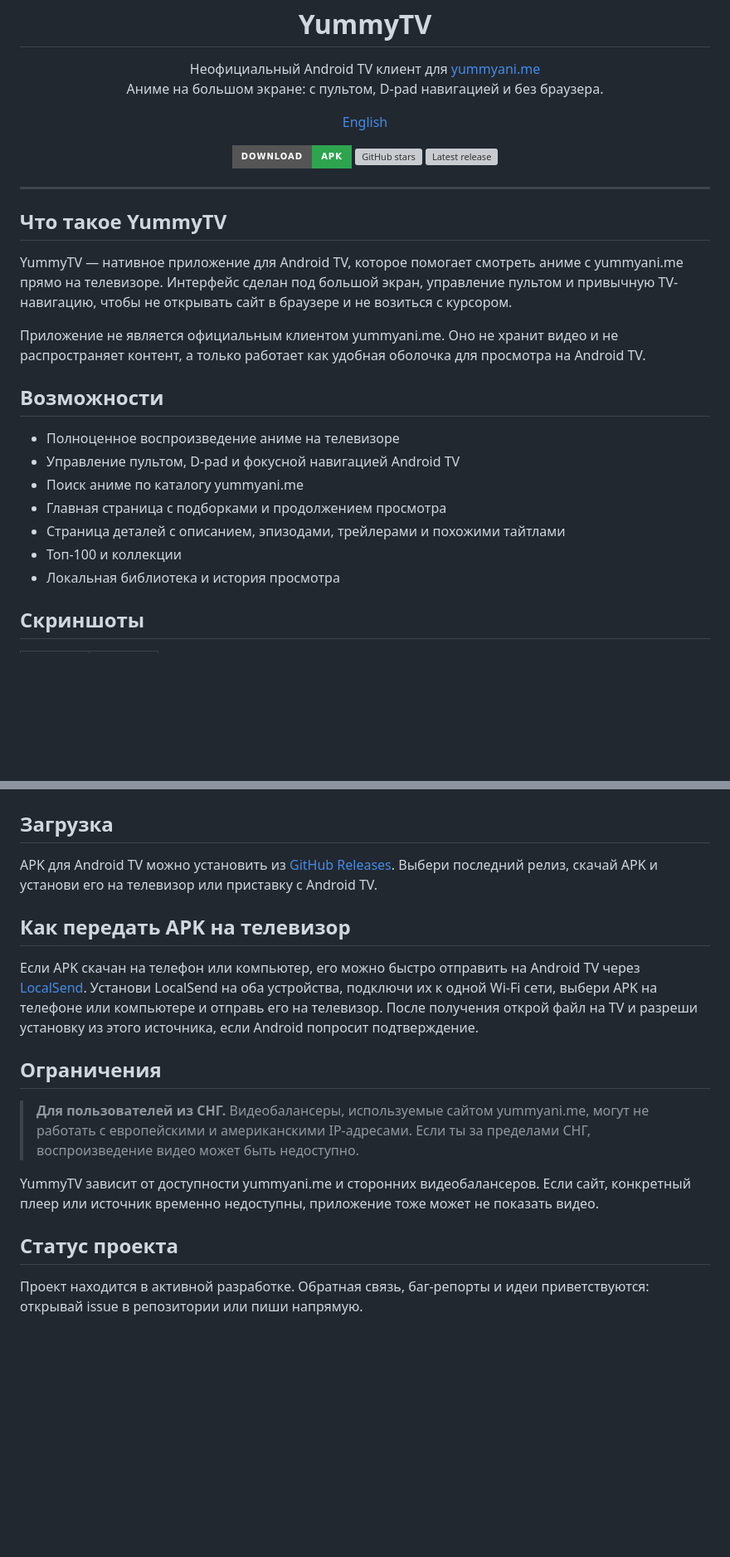
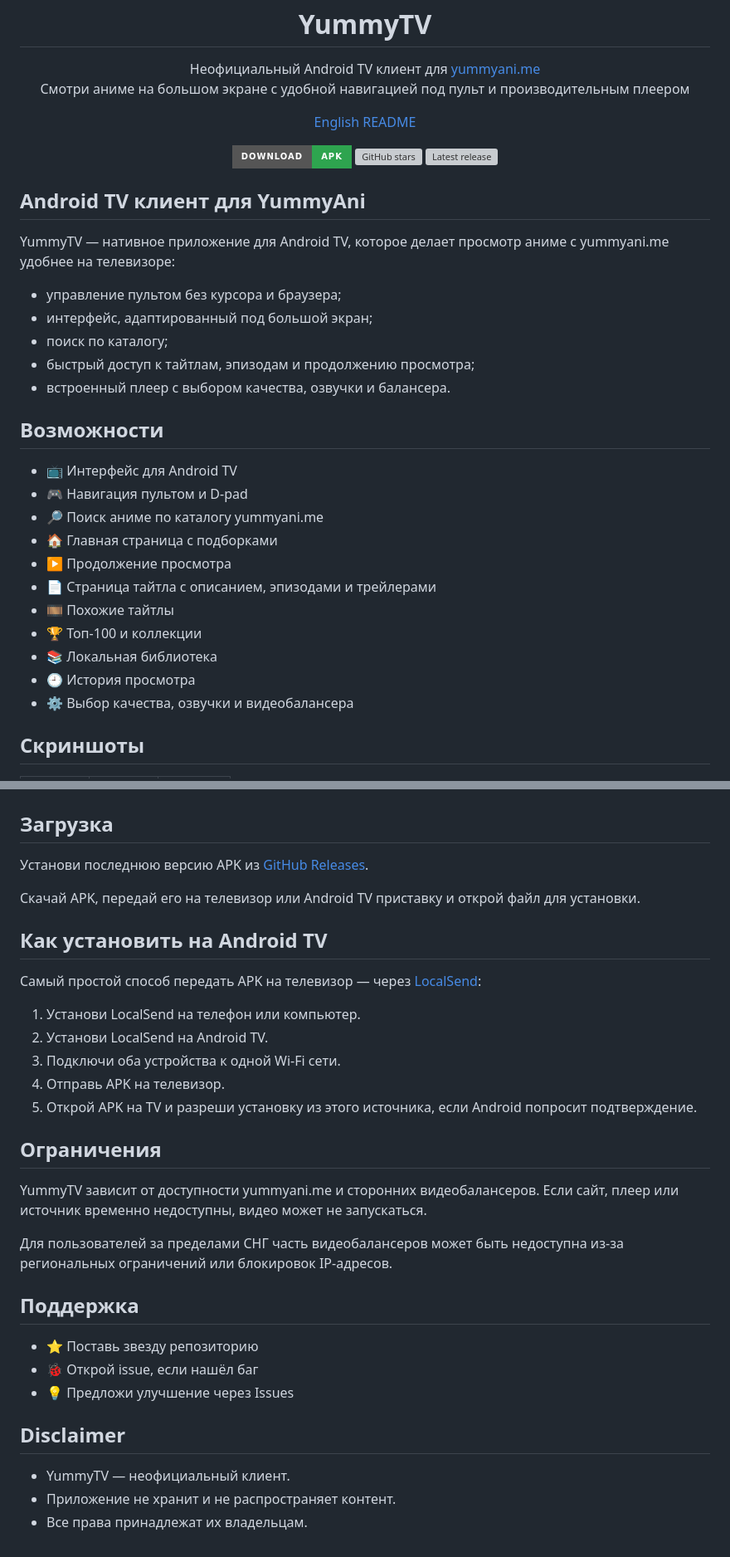
Before and after one commit to Helandy/YummyTV, a Markdown page: README.md, 2 parts joined by grey strips. Shown at 83% size. GitHub-like rendering; badges without logos; blank space fills up the shorter version; grey boxes are pictures that could not be loaded.

```diff
--- a/README.md
+++ b/README.md
@@ -6,36 +6,48 @@
 
 <p align="center">
   Неофициальный Android TV клиент для <a href="https://yummyani.me">yummyani.me</a><br/>
-  Аниме на большом экране: с пультом, D-pad навигацией и без браузера.
+  Смотри аниме на большом экране с удобной навигацией под пульт и производительным плеером
 </p>
 
 <p align="center">
-  <a href="README.en.md">English</a>
+  <a href="README.en.md">English README</a>
 </p>
 
 <p align="center">
-  <a href="https://github.com/Helandy/YummyTV/releases"><img alt="Download YummyTV APK" src="https://img.shields.io/badge/Download-APK-2ea44f?style=for-the-badge"></a>
-  <a href="https://github.com/Helandy/YummyTV"><img alt="GitHub stars" src="https://img.shields.io/github/stars/Helandy/YummyTV?style=for-the-badge"></a>
-  <a href="https://github.com/Helandy/YummyTV/releases"><img alt="Latest release" src="https://img.shields.io/github/v/release/Helandy/YummyTV?style=for-the-badge"></a>
+  <a href="https://github.com/Helandy/yummytv/releases">
+    <img alt="Download YummyTV APK" src="https://img.shields.io/badge/Download-APK-2ea44f?style=for-the-badge">
+  </a>
+  <a href="https://github.com/Helandy/yummytv">
+    <img alt="GitHub stars" src="https://img.shields.io/github/stars/Helandy/yummytv?style=for-the-badge">
+  </a>
+  <a href="https://github.com/Helandy/yummytv/releases">
+    <img alt="Latest release" src="https://img.shields.io/github/v/release/Helandy/yummytv?style=for-the-badge">
+  </a>
 </p>
 
----
+## Android TV клиент для YummyAni
 
-## Что такое YummyTV
+YummyTV — нативное приложение для Android TV, которое делает просмотр аниме с yummyani.me удобнее на телевизоре:
 
-YummyTV — нативное приложение для Android TV, которое помогает смотреть аниме с yummyani.me прямо на телевизоре. Интерфейс сделан под большой экран, управление пультом и привычную TV-навигацию, чтобы не открывать сайт в браузере и не возиться с курсором.
-
-Приложение не является официальным клиентом yummyani.me. Оно не хранит видео и не распространяет контент, а только работает как удобная оболочка для просмотра на Android TV.
+- управление пультом без курсора и браузера;
+- интерфейс, адаптированный под большой экран;
+- поиск по каталогу;
+- быстрый доступ к тайтлам, эпизодам и продолжению просмотра;
+- встроенный плеер с выбором качества, озвучки и балансера.
 
 ## Возможности
 
-- Полноценное воспроизведение аниме на телевизоре
-- Управление пультом, D-pad и фокусной навигацией Android TV
-- Поиск аниме по каталогу yummyani.me
-- Главная страница с подборками и продолжением просмотра
-- Страница деталей с описанием, эпизодами, трейлерами и похожими тайтлами
-- Топ-100 и коллекции
-- Локальная библиотека и история просмотра
+- 📺 Интерфейс для Android TV
+- 🎮 Навигация пультом и D-pad
+- 🔎 Поиск аниме по каталогу yummyani.me
+- 🏠 Главная страница с подборками
+- ▶️ Продолжение просмотра
+- 📄 Страница тайтла с описанием, эпизодами и трейлерами
+- 🎞️ Похожие тайтлы
+- 🏆 Топ-100 и коллекции
+- 📚 Локальная библиотека
+- 🕘 История просмотра
+- ⚙️ Выбор качества, озвучки и видеобалансера
 
 ## Скриншоты
 
@@ -65,18 +69,34 @@ YummyTV — нативное приложение для Android TV, котор
 
 ## Загрузка
 
-APK для Android TV можно установить из [GitHub Releases](https://github.com/3n3my3/yummytv/releases). Выбери последний релиз, скачай APK и установи его на телевизор или приставку с Android TV.
+Установи последнюю версию APK из [GitHub Releases](https://github.com/3n3my3/yummytv/releases).
 
-## Как передать APK на телевизор
+Скачай APK, передай его на телевизор или Android TV приставку и открой файл для установки.
 
-Если APK скачан на телефон или компьютер, его можно быстро отправить на Android TV через [LocalSend](https://localsend.org/). Установи LocalSend на оба устройства, подключи их к одной Wi-Fi сети, выбери APK на телефоне или компьютере и отправь его на телевизор. После получения открой файл на TV и разреши установку из этого источника, если Android попросит подтверждение.
+## Как установить на Android TV
+
+Самый простой способ передать APK на телевизор — через [LocalSend](https://localsend.org/):
+
+1. Установи LocalSend на телефон или компьютер.
+2. Установи LocalSend на Android TV.
+3. Подключи оба устройства к одной Wi-Fi сети.
+4. Отправь APK на телевизор.
+5. Открой APK на TV и разреши установку из этого источника, если Android попросит подтверждение.
 
 ## Ограничения
 
-> **Для пользователей из СНГ.** Видеобалансеры, используемые сайтом yummyani.me, могут не работать с европейскими и американскими IP-адресами. Если ты за пределами СНГ, воспроизведение видео может быть недоступно.
+YummyTV зависит от доступности yummyani.me и сторонних видеобалансеров. Если сайт, плеер или источник временно недоступны, видео может не запускаться.
 
-YummyTV зависит от доступности yummyani.me и сторонних видеобалансеров. Если сайт, конкретный плеер или источник временно недоступны, приложение тоже может не показать видео.
+Для пользователей за пределами СНГ часть видеобалансеров может быть недоступна из-за региональных ограничений или блокировок IP-адресов.
 
-## Статус проекта
+## Поддержка
 
-Проект находится в активной разработке. Обратная связь, баг-репорты и идеи приветствуются: открывай issue в репозитории или пиши напрямую.
+- ⭐ Поставь звезду репозиторию
+- 🐞 Открой issue, если нашёл баг
+- 💡 Предложи улучшение через Issues
+
+## Disclaimer
+
+- YummyTV — неофициальный клиент.
+- Приложение не хранит и не распространяет контент.
+- Все права принадлежат их владельцам.
```
Also changed, not shown: other parts of README.md (+12 -20 lines).
